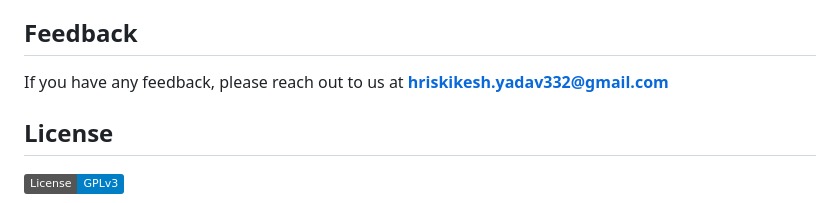
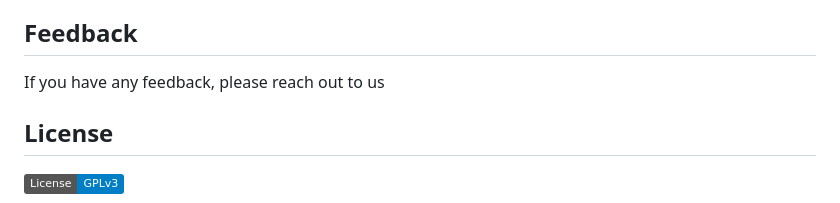
Before and after one commit to Rhythm-shahane/Interview-Analzyer, a Markdown page: README.md, the part around the change. Drawn GitHub-style; badges without logos.

```diff
--- a/README.md
+++ b/README.md
@@ -118,7 +118,7 @@ Start the server
 
 ## Feedback
 
-If you have any feedback, please reach out to us at **hriskikesh.yadav332@gmail.com**
+If you have any feedback, please reach out to us
 
 
 ## License
```
